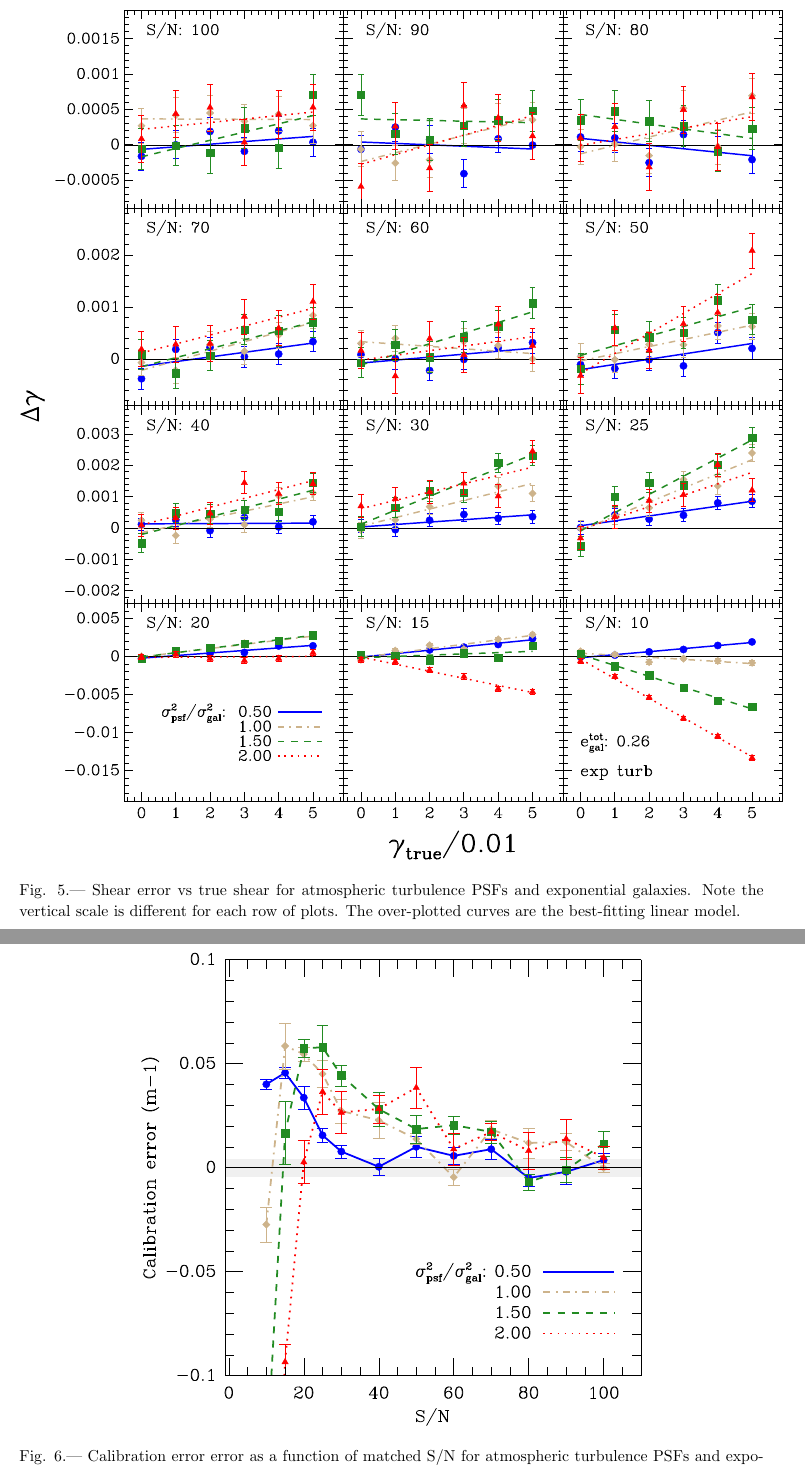
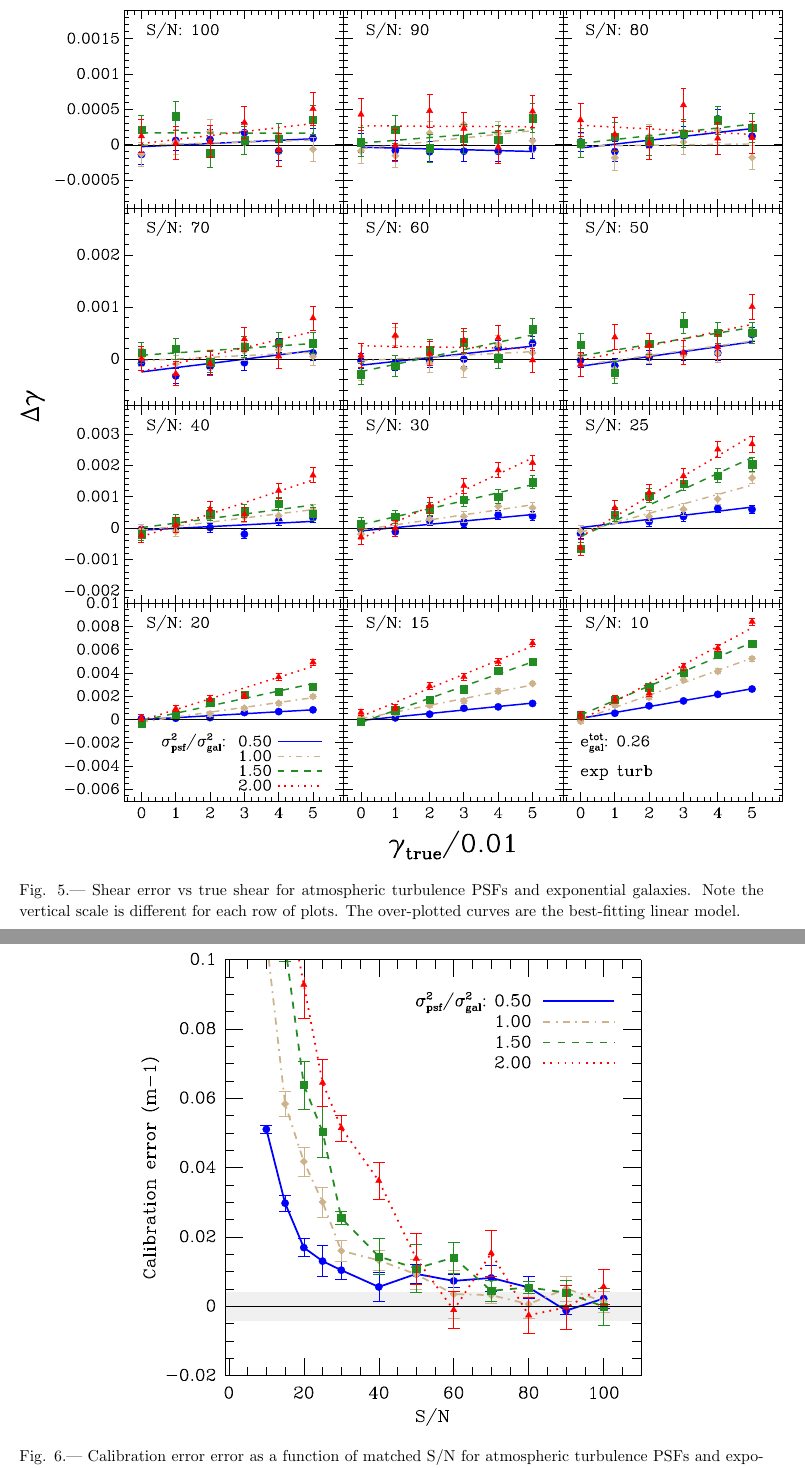
Before and after one commit to esheldon/latex, a LaTeX paper (gmix/gmix.tex): two parts of pages 10 and 11 of 16, joined at a grey line, cut so that both start at the same text. Compiled offline with pdfLaTeX.

Commit message:
more stats on dt

```diff
--- a/gmix/gmix.tex
+++ b/gmix/gmix.tex
@@ -442,7 +442,7 @@ will demonstrate that at zero shear we detect no significant additive component.
 
 \begin{figure}[p] \centering
  \centering
- \includegraphics[scale=1.1]{figures/set-s2n-et01-vs-shear.eps}
+ \includegraphics[scale=1.1]{figures/set-s2n-et02-vs-shear.eps}
 
  \caption{Shear error vs true shear for atmospheric turbulence \psf s
  and exponential galaxies.  Note the vertical scale is different for each row
@@ -454,7 +454,7 @@ will demonstrate that at zero shear we detect no significant additive component.
 
 \begin{figure}[t] \centering
  \centering
- \includegraphics[scale=0.65]{figures/set-s2n-et01-m-vs-shear.eps}
+ \includegraphics[scale=0.65]{figures/set-s2n-et02-m-vs-shear.eps}
 
  \caption{Calibration error error as a function of matched S/N for atmospheric
  turbulence  \psf s and exponential galaxies.  The calibration error is
```
Also changed, not shown: gmix/figures/gmix-fit-dt03r05r06r07r08-yr-0.005-0.005-diff.eps, gmix/figures/set-s2n-et02-c-vs-shear.eps, gmix/figures/set-s2n-et02-m-vs-shear.eps, gmix/figures/set-s2n-et02-vs-shear.eps, gmix/gmix.tex (6 more changed lines).
